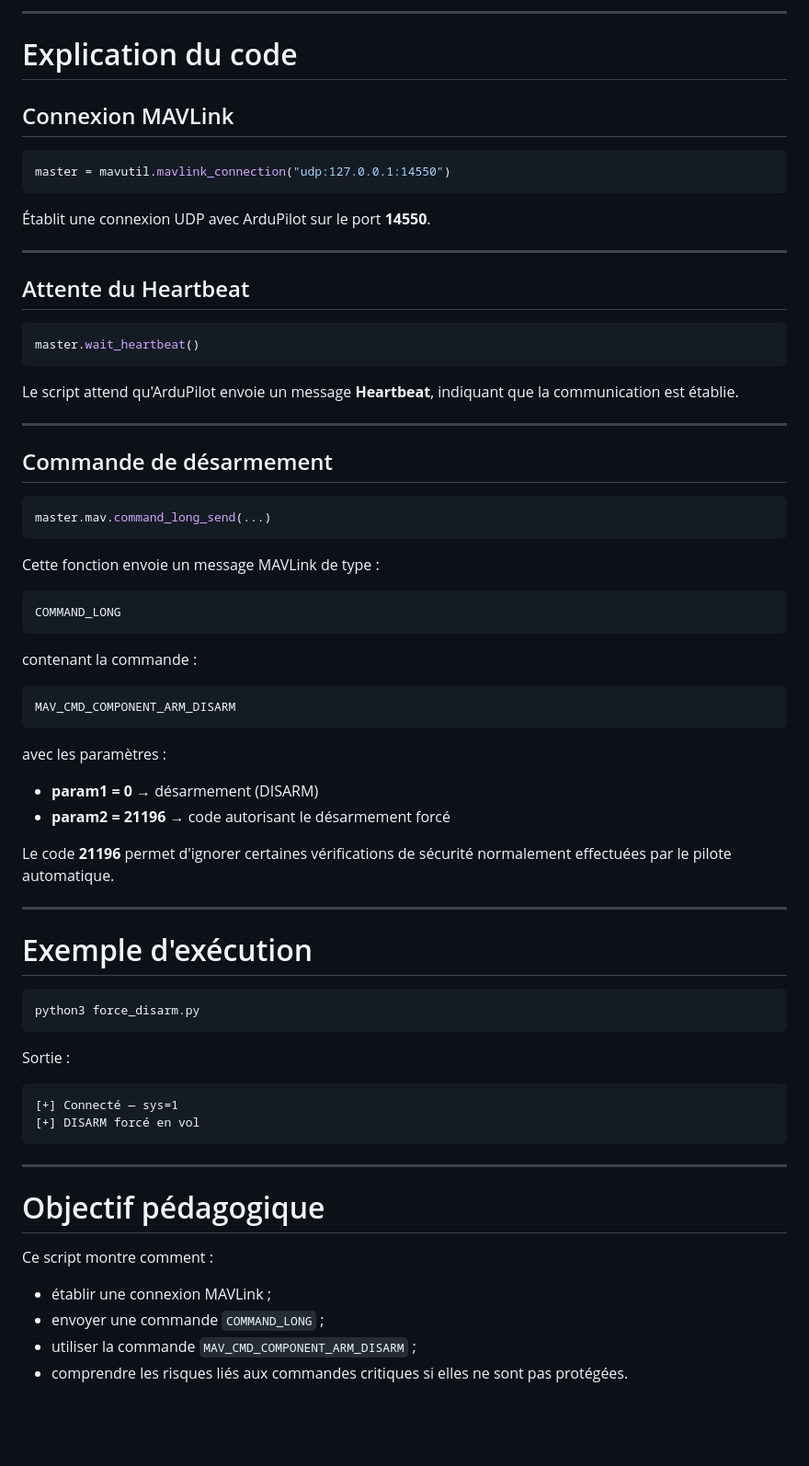
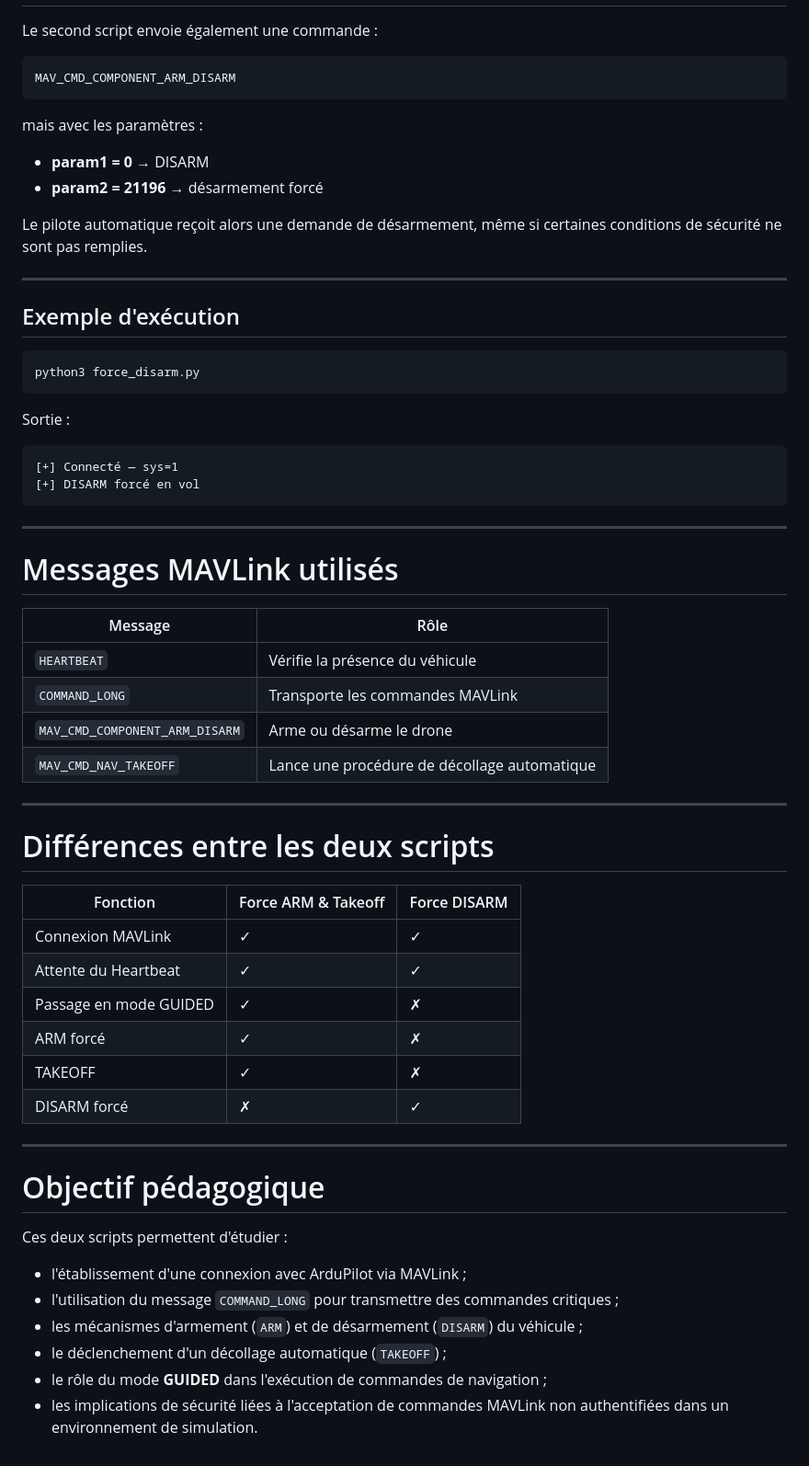
Before and after one commit to yakine-haffoudhi/Guide, a Markdown page: Injection de commandes/Readme.md, the part around one of its changes. Shown at 92% size. Rendered like a GitHub page; blank space fills up the shorter version.

````diff
--- a/Injection de commandes/Readme.md
+++ b/Injection de commandes/Readme.md
@@ -149,55 +123,19 @@ Le script effectue les étapes suivantes :
----
-
-# Explication du code
-
-## Connexion MAVLink
-
-```python
-master = mavutil.mavlink_connection("udp:127.0.0.1:14550")
-```
-
-Établit une connexion UDP avec ArduPilot sur le port **14550**.
-
----
-
-## Attente du Heartbeat
-
-```python
-master.wait_heartbeat()
-```
-
-Le script attend qu'ArduPilot envoie un message **Heartbeat**, indiquant que la communication est établie.
-
----
-
-## Commande de désarmement
-
-```python
-master.mav.command_long_send(...)
-```
-
-Cette fonction envoie un message MAVLink de type :
-
-```
-COMMAND_LONG
-```
-
-contenant la commande :
+Le second script envoie également une commande :
 
 ```
 MAV_CMD_COMPONENT_ARM_DISARM
 ```
 
-avec les paramètres :
+mais avec les paramètres :
 
-- **param1 = 0** → désarmement (DISARM)
-- **param2 = 21196** → code autorisant le désarmement forcé
+- **param1 = 0** → DISARM
+- **param2 = 21196** → désarmement forcé
 
-Le code **21196** permet d'ignorer certaines vérifications de sécurité normalement effectuées par le pilote automatique.
+Le pilote automatique reçoit alors une demande de désarmement, même si certaines conditions de sécurité ne sont pas remplies.
 
 ---
 
-# Exemple d'exécution
+## Exemple d'exécution
 
 ```bash
 python3 force_disarm.py
@@ -212,11 +150,37 @@ Sortie :
 
 ---
 
+# Messages MAVLink utilisés
+
+| Message | Rôle |
+|---------|------|
+| `HEARTBEAT` | Vérifie la présence du véhicule |
+| `COMMAND_LONG` | Transporte les commandes MAVLink |
+| `MAV_CMD_COMPONENT_ARM_DISARM` | Arme ou désarme le drone |
+| `MAV_CMD_NAV_TAKEOFF` | Lance une procédure de décollage automatique |
+
+---
+
+# Différences entre les deux scripts
+
+| Fonction | Force ARM & Takeoff | Force DISARM |
+|----------|----------------------|--------------|
+| Connexion MAVLink | ✓ | ✓ |
+| Attente du Heartbeat | ✓ | ✓ |
+| Passage en mode GUIDED | ✓ | ✗ |
+| ARM forcé | ✓ | ✗ |
+| TAKEOFF | ✓ | ✗ |
+| DISARM forcé | ✗ | ✓ |
+
+---
+
 # Objectif pédagogique
 
-Ce script montre comment :
+Ces deux scripts permettent d'étudier :
 
-- établir une connexion MAVLink ;
-- envoyer une commande `COMMAND_LONG` ;
-- utiliser la commande `MAV_CMD_COMPONENT_ARM_DISARM` ;
-- comprendre les risques liés aux commandes critiques si elles ne sont pas protégées.
+- l'établissement d'une connexion avec ArduPilot via MAVLink ;
+- l'utilisation du message `COMMAND_LONG` pour transmettre des commandes critiques ;
+- les mécanismes d'armement (`ARM`) et de désarmement (`DISARM`) du véhicule ;
+- le déclenchement d'un décollage automatique (`TAKEOFF`) ;
+- le rôle du mode **GUIDED** dans l'exécution de commandes de navigation ;
+- les implications de sécurité liées à l'acceptation de commandes MAVLink non authentifiées dans un environnement de simulation.
````
Also changed, not shown: other parts of Injection de commandes/Readme.md (+34 -60 lines).
